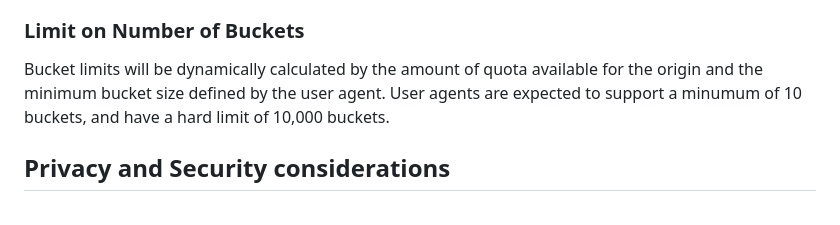
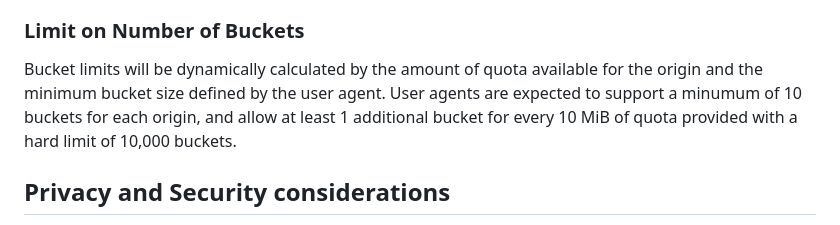
Before and after one commit to WICG/storage-buckets, a Markdown page: explainer.md, the part around the change. Rendered like a GitHub page.

Commit message:
Address comment

```diff
--- a/explainer.md
+++ b/explainer.md
@@ -617,7 +617,8 @@ all available quota for an origin in one storage bucket.
 
 Bucket limits will be dynamically calculated by the amount of quota available for the origin
 and the minimum bucket size defined by the user agent. User agents are expected to support
-a minumum of 10 buckets, and have a hard limit of 10,000 buckets.
+a minumum of 10 buckets for each origin, and allow at least 1 additional bucket for every
+10 MiB of quota provided with a hard limit of 10,000 buckets.
 
 
 ## Privacy and Security considerations
```
